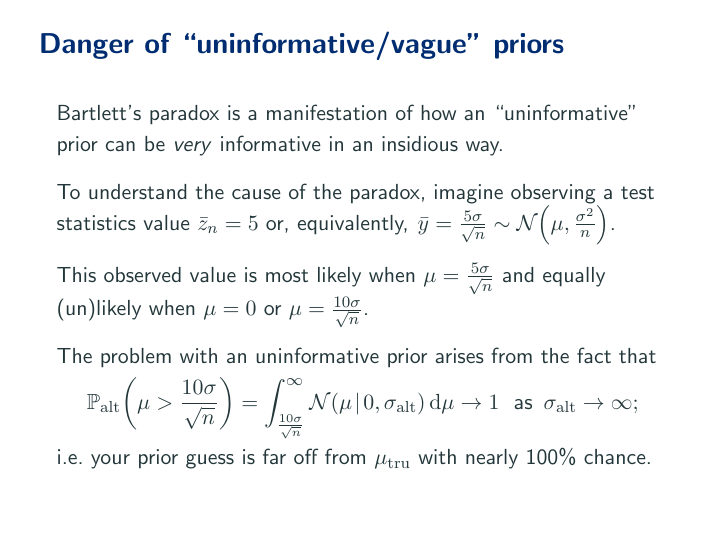
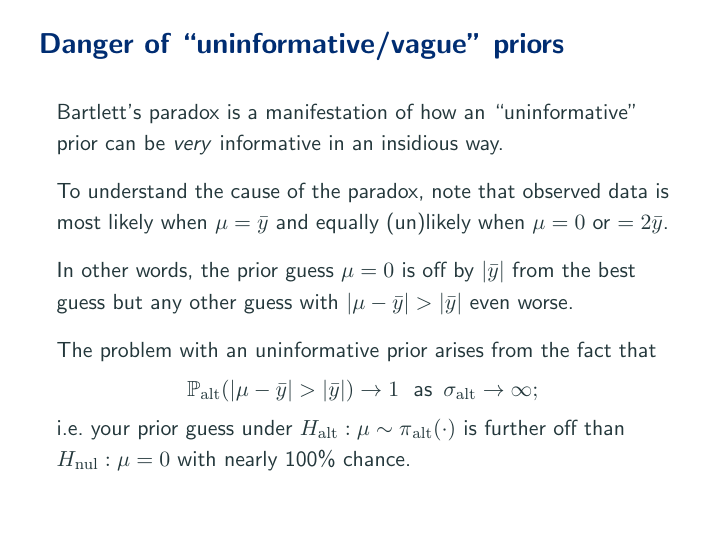
Before and after one commit to aki-nishimura/bayes-advanced-intro, LaTeX slides (lecture/bayes_hypothesis_testing_and_model_selection.tex): page 40 of 92. Compiled offline with pdfLaTeX.

Commit message:
Clarify explanation of Bartlett's paradox

```diff
--- a/lecture/bayes_hypothesis_testing_and_model_selection.tex
+++ b/lecture/bayes_hypothesis_testing_and_model_selection.tex
@@ -648,21 +648,21 @@ Bartlett's paradox is a manifestation of how an ``uninformative'' prior can be \
 
 \pause
 \smallskip
-To understand the cause of the paradox, imagine observing a test statistics value $\bar{z}_n = 5$ or, equivalently, $\thinnerspace \bar{y} = \frac{5 \sigma}{\sqrt{n}} \sim \normalDist\!\left( \mu, \frac{\sigma^2}{n} \right)$.
+%To understand the cause of the paradox, imagine observing a test statistics value $\bar{z}_n = 5$ or, equivalently, $\thinnerspace \bar{y} = \frac{5 \sigma}{\sqrt{n}} \sim \normalDist\!\left( \mu, \frac{\sigma^2}{n} \right)$.
+To understand the cause of the paradox, note that observed data is most likely when $\mu = \bar{y}$ and equally (un)likely when $\mu = 0$ or $= 2 \bar{y}$.
 
 \pause
 \smallskip
-This observed value is most likely when $\mu = \frac{5 \sigma}{\sqrt{n}}$ and equally (un)likely when $\mu = 0$ or $\mu = \frac{10 \sigma}{\sqrt{n}}$.
+In other words, the prior guess $\mu = 0$ is off by $| \bar{y} |$ from the best guess but any other guess with $\left| \mu - \bar{y} \right| > \left| \bar{y} \right|$ even worse.
 
 \pause
 \smallskip
 The problem with an uninformative prior arises from the fact that
 \begin{equation*} \defineTightSpacing%
-\probability_\altSub \!\left( \mu > \frac{10 \sigma}{\sqrt{n}} \right)
-	= \int_{\frac{10 \sigma}{\sqrt{n}}}^{\infty} \normalDist\!\left( \mu \given 0, \sigma_\altSub \right) \diff \mu
+\probability_\altSub \!\left( \left| \mu - \bar{y} \right| > \left| \bar{y} \right| \right)
 	\to 1 \ \text{ as } \, \sigma_\altSub \to \infty;
 \end{equation*}
-i.e.\ your prior guess is  far off from $\mu_\truthSub$ with nearly 100\% chance.
+i.e.\ your prior guess under $\hypothesis_\altSub: \mu \sim \density_\altSub(\cdot)$ is further off than $\hypothesis_\nullSub: \mu = 0$ with nearly 100\% chance.
 \end{frame}
 
 
```
